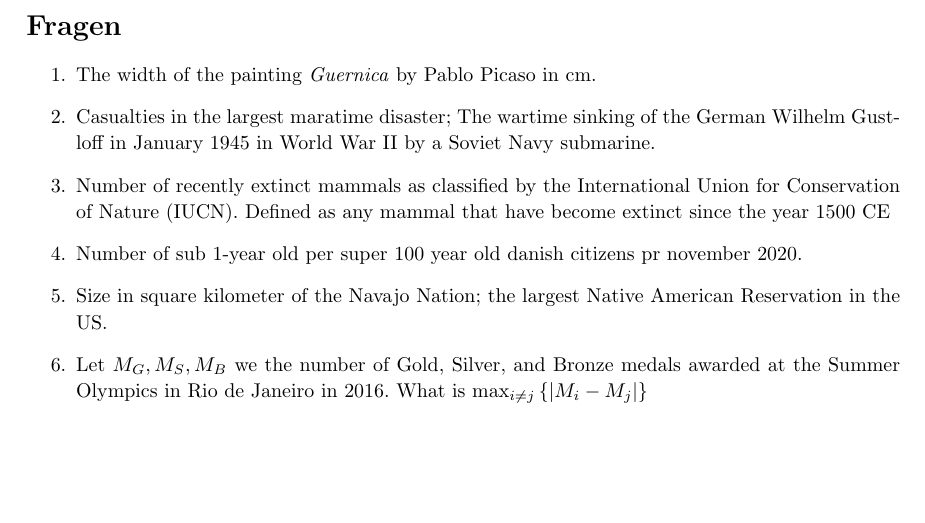
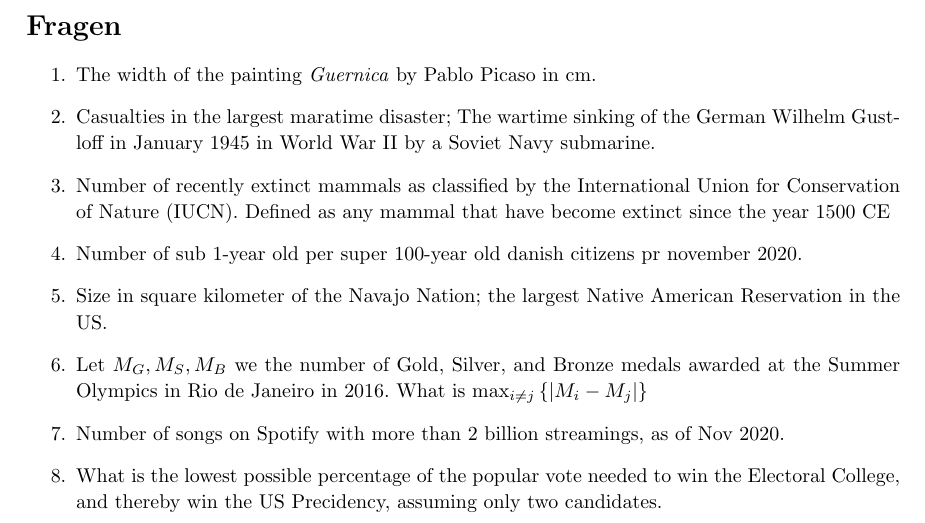
Before and after one commit to NielsKrarup/RshinyQuiz, a LaTeX document (Tex/Estimathon2020tex.tex): part of page 2 of 2, cut so that both start at the same text, the shorter picture padded with empty space. Compiled offline with pdfLaTeX.

Commit message:
added Q Us prez and Streamings

```diff
--- a/Tex/Estimathon2020tex.tex
+++ b/Tex/Estimathon2020tex.tex
@@ -52,12 +52,18 @@ After submission the team (and everybody else) will be able to see whether the g
 
   \item Number of recently extinct mammals as classified by the International Union for Conservation of Nature (IUCN). Defined as any mammal that have become extinct since the year 1500 CE
 
-  \item Number of sub 1-year old per super 100 year old danish citizens pr november 2020.
+  \item Number of sub 1-year old per super 100-year old danish citizens pr november 2020.
 
   \item Size in square kilometer of the Navajo Nation; the largest Native American Reservation in the US.
 
   \item Let $M_G, M_S, M_B$ we the number of Gold, Silver, and Bronze medals awarded at the Summer Olympics in Rio de Janeiro in 2016. What is $\max_{i \neq j} \left\{ |M_i - M_j| \right\}$
 
+  \item Number of songs on Spotify with more than 2 billion streamings, as of Nov 2020.
+
+  \item What is the lowest possible percentage of the popular vote needed to win the Electoral College, and thereby win the US Precidency, assuming only two candidates.
+
+
+
 
 
 \end{enumerate}
```
Also changed, not shown: Tex/Estimathon2020tex.pdf, 3 other files.
